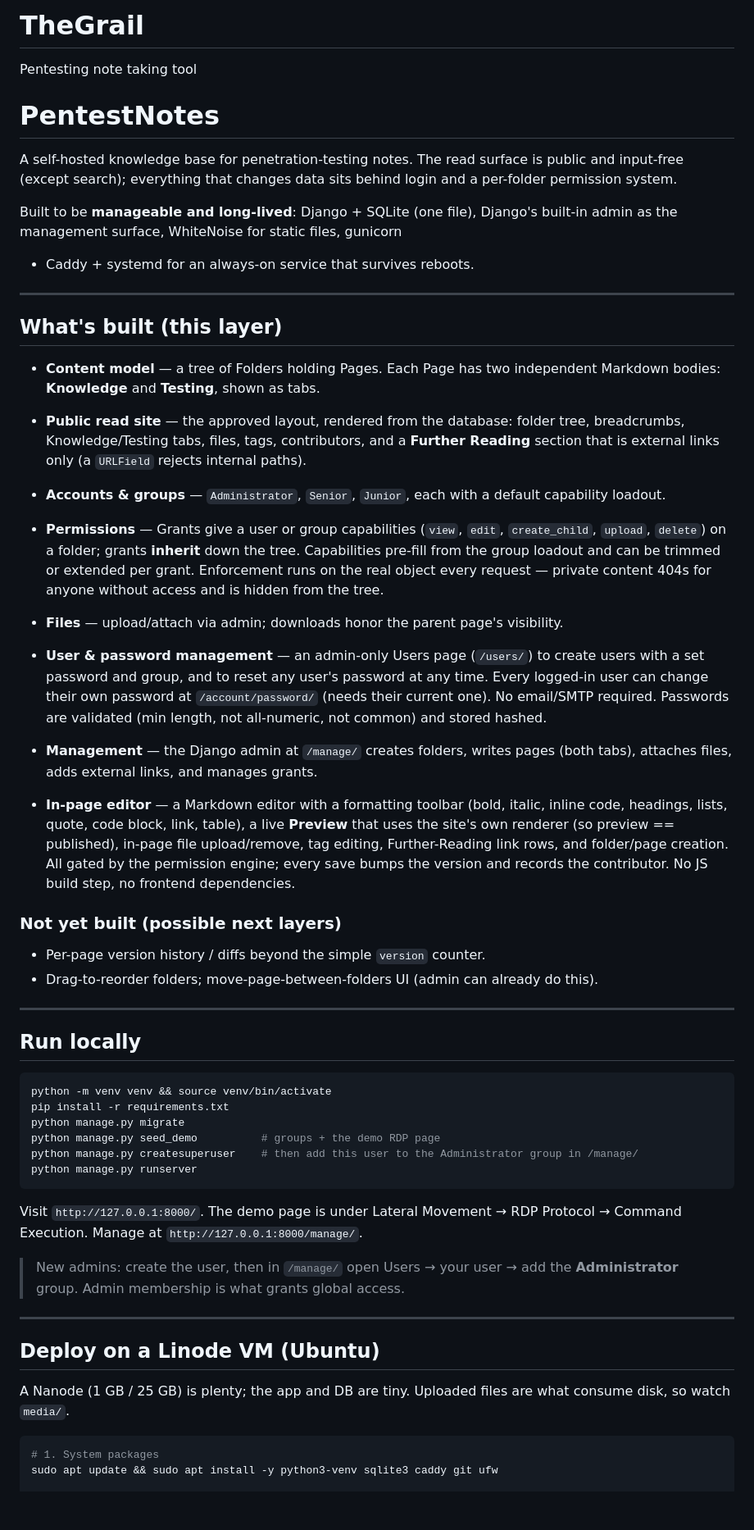
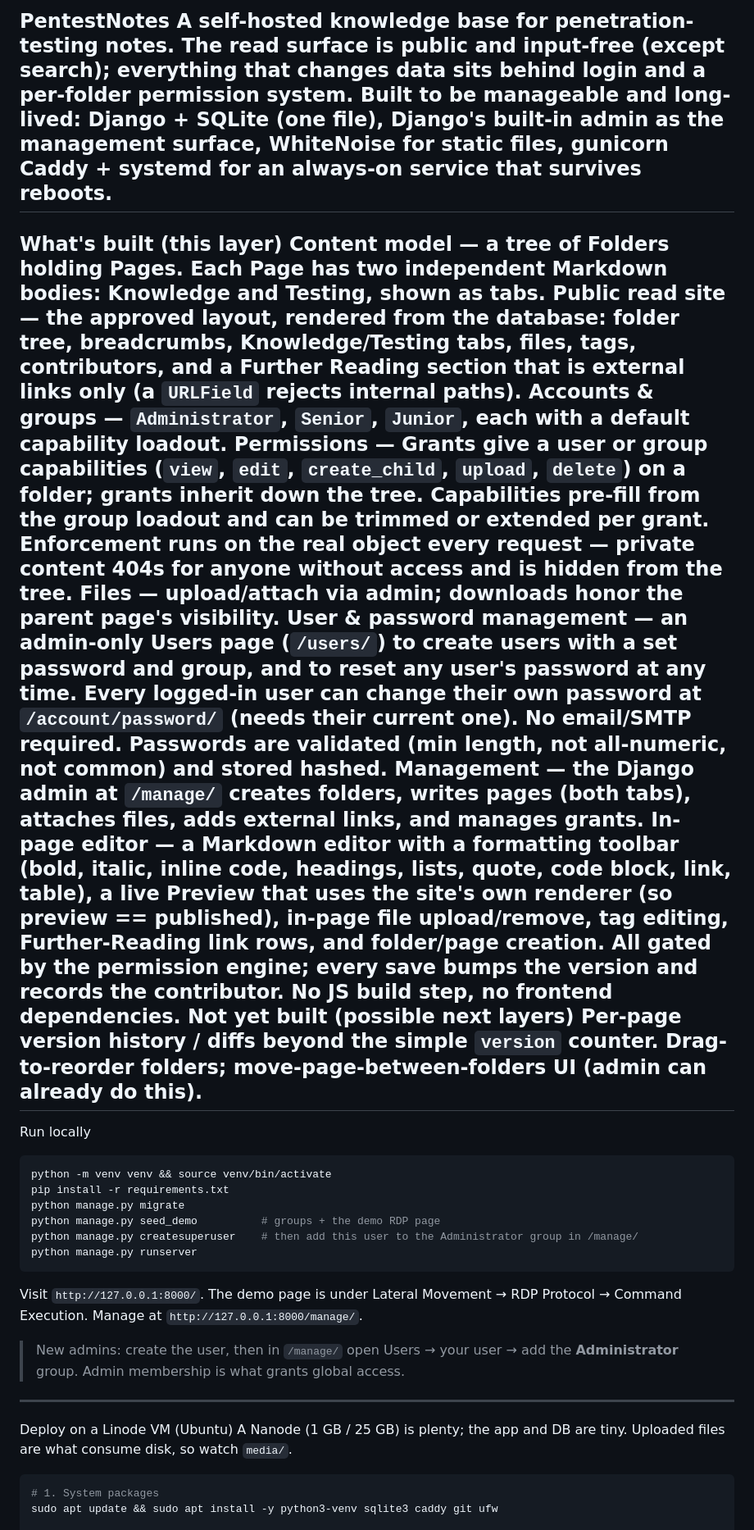
Before and after one commit to rp01cyber/TheGrail, a Markdown page: README.md, the part around one of its changes. Shown at 82% size. Drawn GitHub-style; blank space fills up the shorter version.

````diff
--- a/README.md
+++ b/README.md
@@ -1,62 +1,48 @@
-# TheGrail
-Pentesting note taking tool
-
-
-# PentestNotes
-
+PentestNotes
 A self-hosted knowledge base for penetration-testing notes. The read surface is
 public and input-free (except search); everything that changes data sits behind
 login and a per-folder permission system.
-
-Built to be **manageable and long-lived**: Django + SQLite (one file), Django's
+Built to be manageable and long-lived: Django + SQLite (one file), Django's
 built-in admin as the management surface, WhiteNoise for static files, gunicorn
-+ Caddy + systemd for an always-on service that survives reboots.
-
+Caddy + systemd for an always-on service that survives reboots.
 ---
-
-## What's built (this layer)
-
-- **Content model** — a tree of Folders holding Pages. Each Page has two
-  independent Markdown bodies: **Knowledge** and **Testing**, shown as tabs.
-- **Public read site** — the approved layout, rendered from the database:
-  folder tree, breadcrumbs, Knowledge/Testing tabs, files, tags, contributors,
-  and a **Further Reading** section that is external links only (a `URLField`
-  rejects internal paths).
-- **Accounts & groups** — `Administrator`, `Senior`, `Junior`, each with a
-  default capability loadout.
-- **Permissions** — Grants give a user or group capabilities
-  (`view`, `edit`, `create_child`, `upload`, `delete`) on a folder; grants
-  **inherit** down the tree. Capabilities pre-fill from the group loadout and can
-  be trimmed or extended per grant. Enforcement runs on the real object every
-  request — private content 404s for anyone without access and is hidden from the
-  tree.
-- **Files** — upload/attach via admin; downloads honor the parent page's
-  visibility.
-- **User & password management** — an admin-only Users page (`/users/`) to
-  create users with a set password and group, and to reset any user's password
-  at any time. Every logged-in user can change their own password at
-  `/account/password/` (needs their current one). No email/SMTP required.
-  Passwords are validated (min length, not all-numeric, not common) and stored
-  hashed.
-- **Management** — the Django admin at `/manage/` creates folders, writes pages
-  (both tabs), attaches files, adds external links, and manages grants.
-
-- **In-page editor** — a Markdown editor with a formatting toolbar (bold,
-  italic, inline code, headings, lists, quote, code block, link, table), a
-  live **Preview** that uses the site's own renderer (so preview == published),
-  in-page file upload/remove, tag editing, Further-Reading link rows, and
-  folder/page creation. All gated by the permission engine; every save bumps the
-  version and records the contributor. No JS build step, no frontend
-  dependencies.
-
-### Not yet built (possible next layers)
-- Per-page version history / diffs beyond the simple `version` counter.
-- Drag-to-reorder folders; move-page-between-folders UI (admin can already do this).
-
+What's built (this layer)
+Content model — a tree of Folders holding Pages. Each Page has two
+independent Markdown bodies: Knowledge and Testing, shown as tabs.
+Public read site — the approved layout, rendered from the database:
+folder tree, breadcrumbs, Knowledge/Testing tabs, files, tags, contributors,
+and a Further Reading section that is external links only (a `URLField`
+rejects internal paths).
+Accounts & groups — `Administrator`, `Senior`, `Junior`, each with a
+default capability loadout.
+Permissions — Grants give a user or group capabilities
+(`view`, `edit`, `create_child`, `upload`, `delete`) on a folder; grants
+inherit down the tree. Capabilities pre-fill from the group loadout and can
+be trimmed or extended per grant. Enforcement runs on the real object every
+request — private content 404s for anyone without access and is hidden from the
+tree.
+Files — upload/attach via admin; downloads honor the parent page's
+visibility.
+User & password management — an admin-only Users page (`/users/`) to
+create users with a set password and group, and to reset any user's password
+at any time. Every logged-in user can change their own password at
+`/account/password/` (needs their current one). No email/SMTP required.
+Passwords are validated (min length, not all-numeric, not common) and stored
+hashed.
+Management — the Django admin at `/manage/` creates folders, writes pages
+(both tabs), attaches files, adds external links, and manages grants.
+In-page editor — a Markdown editor with a formatting toolbar (bold,
+italic, inline code, headings, lists, quote, code block, link, table), a
+live Preview that uses the site's own renderer (so preview == published),
+in-page file upload/remove, tag editing, Further-Reading link rows, and
+folder/page creation. All gated by the permission engine; every save bumps the
+version and records the contributor. No JS build step, no frontend
+dependencies.
+Not yet built (possible next layers)
+Per-page version history / diffs beyond the simple `version` counter.
+Drag-to-reorder folders; move-page-between-folders UI (admin can already do this).
 ---
-
-## Run locally
-
+Run locally
 ```bash
 python -m venv venv && source venv/bin/activate
 pip install -r requirements.txt
@@ -65,20 +51,14 @@ python manage.py seed_demo          # groups + the demo RDP page
 python manage.py createsuperuser    # then add this user to the Administrator group in /manage/
 python manage.py runserver
 ```
-
 Visit `http://127.0.0.1:8000/`. The demo page is under Lateral Movement → RDP
 Protocol → Command Execution. Manage at `http://127.0.0.1:8000/manage/`.
-
 > New admins: create the user, then in `/manage/` open Users → your user → add
 > the **Administrator** group. Admin membership is what grants global access.
-
 ---
-
-## Deploy on a Linode VM (Ubuntu)
-
+Deploy on a Linode VM (Ubuntu)
 A Nanode (1 GB / 25 GB) is plenty; the app and DB are tiny. Uploaded files are
 what consume disk, so watch `media/`.
-
 ```bash
 # 1. System packages
 sudo apt update && sudo apt install -y python3-venv sqlite3 caddy git ufw
````
Also changed, not shown: other parts of README.md (+26 -48 lines).
